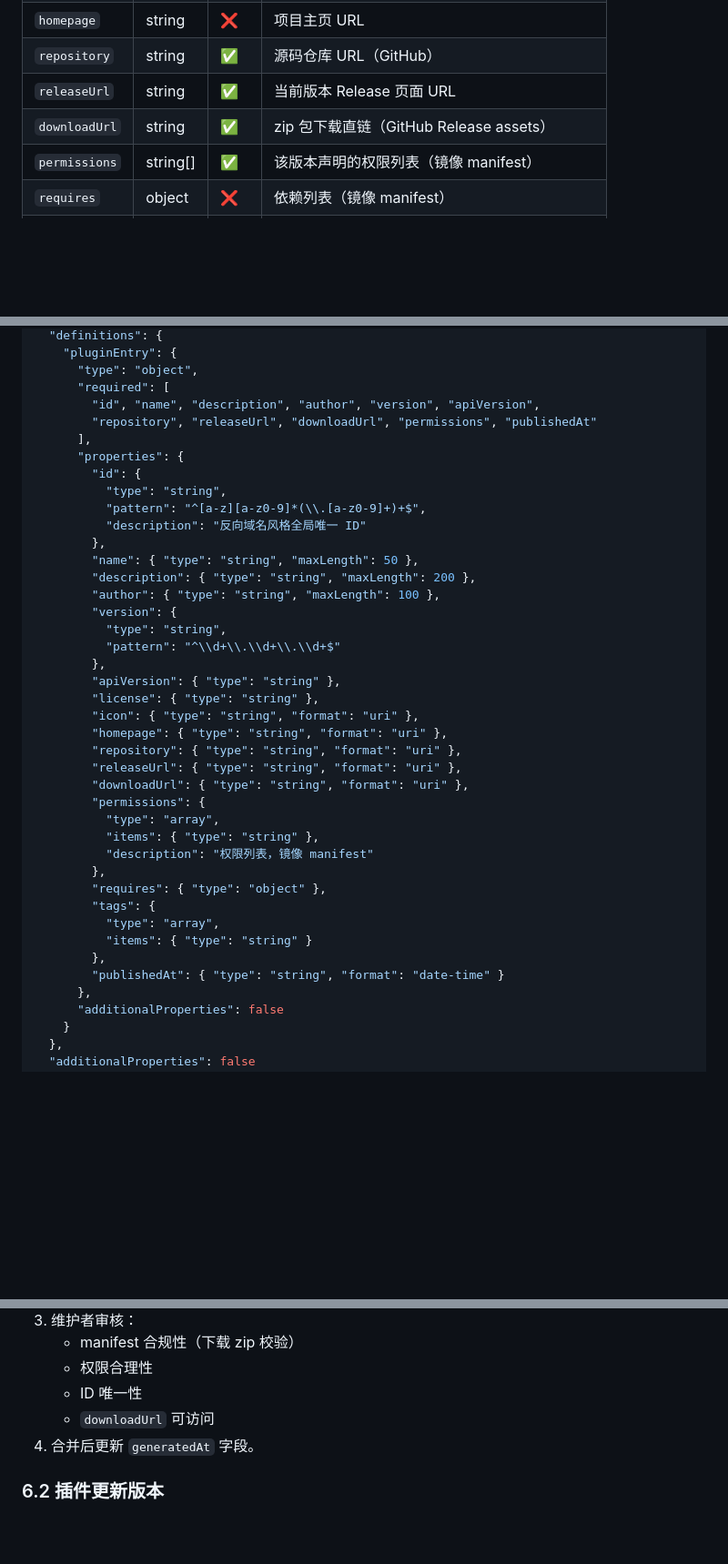
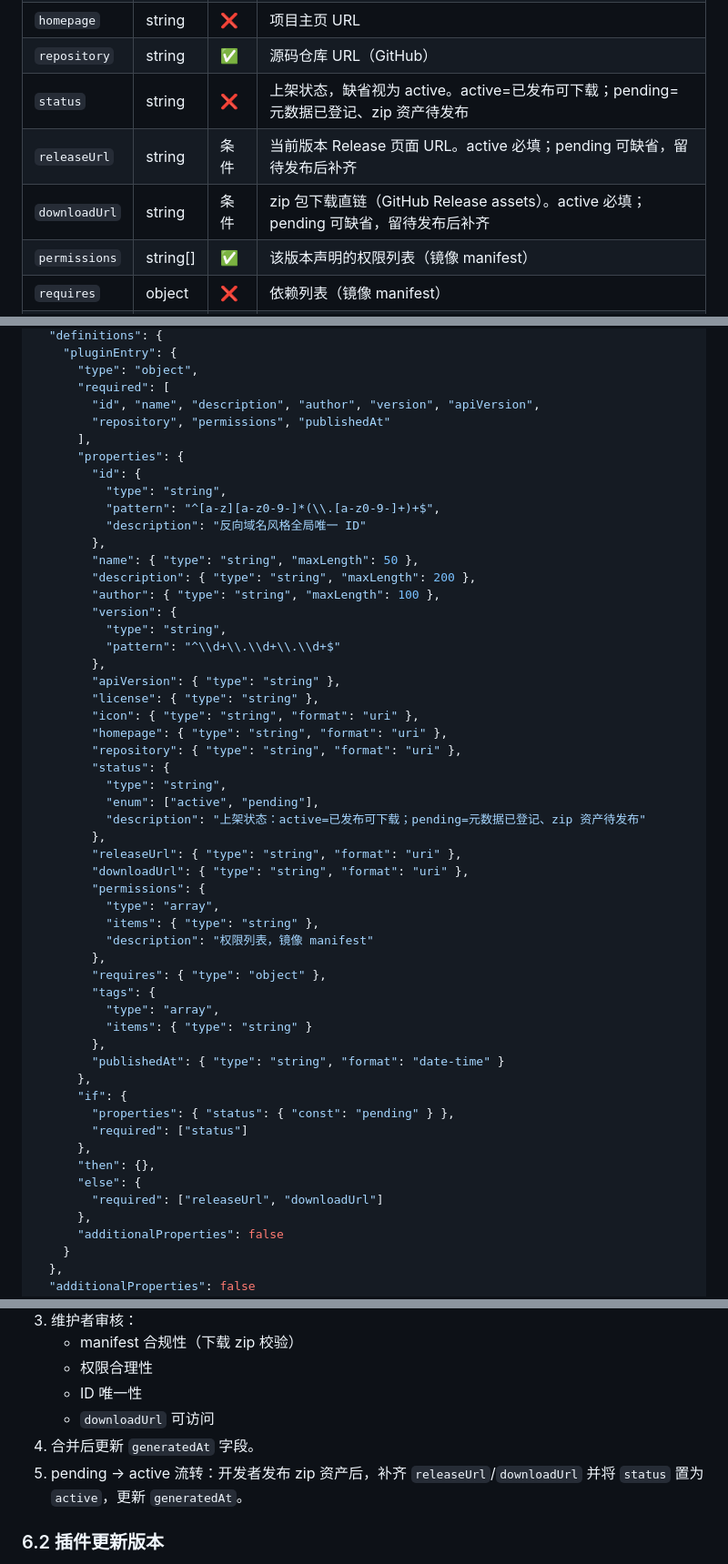
Before and after one commit to PastSheep/issheepbox, a Markdown page: docs/plugin-registry-schema.md, 3 parts joined by grey strips. Shown at 91% size. Drawn GitHub-style; blank space fills up the shorter version.

Commit message:
docs(registry-schema): id pattern 对齐连字符并配套 status 条件必填（pending 上架方案）
- 改了什么：第 5 节 pluginEntry.id pattern 由 ^[a-z][a-z0-9]*(\.[a-z0-9]+)+$ 放宽为 ^[a-z][a-z0-9-]*(\.[a-z0-9-]+)+$；新增 status 枚举字段（active/pending）；pluginEntry.required 移除 releaseUrl/downloadUrl，改用 if/then/else 条件必填（status=pending 可缺省，active 或缺省视为 active 时两者必填）；第 3 节字段表补 status 行并标注 releaseUrl/downloadUrl 条件必填；6.1 末尾补 pending→active 流转步骤。
- 为什么改：原 id pattern 不含连字符，与权威规范冲突——docs/plugin-spec-v1.md §3.2 与 kernel packages/kernel/src/manifest.ts 的 ID_RE 均允许连字符（如 com.example.my-tool）。status/条件必填是为 registry 上架 pending 方案配套的格式修订：插件可先登记元数据（pending）、zip 资产发布后再补齐 releaseUrl/downloadUrl 并置 active。主仓库文档与 registry 仓库 schemas/plugins.schema.json 需保持同构，本任务只改主仓库文档，registry 侧由上架任务镜像修订。
- 影响范围：仅 docs/plugin-registry-schema.md；未改代码、未改其他文档。

```diff
--- a/docs/plugin-registry-schema.md
+++ b/docs/plugin-registry-schema.md
@@ -58,8 +58,9 @@ plugin-registry/               # registry 仓库（待创建）
 | `icon` | string | ❌ | 图标 URL（可指向仓库 raw 地址） |
 | `homepage` | string | ❌ | 项目主页 URL |
 | `repository` | string | ✅ | 源码仓库 URL（GitHub） |
-| `releaseUrl` | string | ✅ | 当前版本 Release 页面 URL |
-| `downloadUrl` | string | ✅ | zip 包下载直链（GitHub Release assets） |
+| `status` | string | ❌ | 上架状态，缺省视为 active。active=已发布可下载；pending=元数据已登记、zip 资产待发布 |
+| `releaseUrl` | string | 条件 | 当前版本 Release 页面 URL。active 必填；pending 可缺省，留待发布后补齐 |
+| `downloadUrl` | string | 条件 | zip 包下载直链（GitHub Release assets）。active 必填；pending 可缺省，留待发布后补齐 |
 | `permissions` | string[] | ✅ | 该版本声明的权限列表（镜像 manifest） |
 | `requires` | object | ❌ | 依赖列表（镜像 manifest） |
 | `tags` | string[] | ❌ | 分类标签，如 `["productivity", "note"]` |
@@ -138,12 +139,12 @@ plugin-registry/               # registry 仓库（待创建）
       "type": "object",
       "required": [
         "id", "name", "description", "author", "version", "apiVersion",
-        "repository", "releaseUrl", "downloadUrl", "permissions", "publishedAt"
+        "repository", "permissions", "publishedAt"
       ],
       "properties": {
         "id": {
           "type": "string",
-          "pattern": "^[a-z][a-z0-9]*(\\.[a-z0-9]+)+$",
+          "pattern": "^[a-z][a-z0-9-]*(\\.[a-z0-9-]+)+$",
           "description": "反向域名风格全局唯一 ID"
         },
         "name": { "type": "string", "maxLength": 50 },
@@ -158,6 +159,11 @@ plugin-registry/               # registry 仓库（待创建）
         "icon": { "type": "string", "format": "uri" },
         "homepage": { "type": "string", "format": "uri" },
         "repository": { "type": "string", "format": "uri" },
+        "status": {
+          "type": "string",
+          "enum": ["active", "pending"],
+          "description": "上架状态：active=已发布可下载；pending=元数据已登记、zip 资产待发布"
+        },
         "releaseUrl": { "type": "string", "format": "uri" },
         "downloadUrl": { "type": "string", "format": "uri" },
         "permissions": {
@@ -171,6 +177,14 @@ plugin-registry/               # registry 仓库（待创建）
           "items": { "type": "string" }
         },
         "publishedAt": { "type": "string", "format": "date-time" }
+      },
+      "if": {
+        "properties": { "status": { "const": "pending" } },
+        "required": ["status"]
+      },
+      "then": {},
+      "else": {
+        "required": ["releaseUrl", "downloadUrl"]
       },
       "additionalProperties": false
     }
@@ -193,6 +207,7 @@ plugin-registry/               # registry 仓库（待创建）
    - ID 唯一性
    - `downloadUrl` 可访问
 4. 合并后更新 `generatedAt` 字段。
+5. pending → active 流转：开发者发布 zip 资产后，补齐 `releaseUrl`/`downloadUrl` 并将 `status` 置为 `active`，更新 `generatedAt`。
 
 ### 6.2 插件更新版本
 
```
